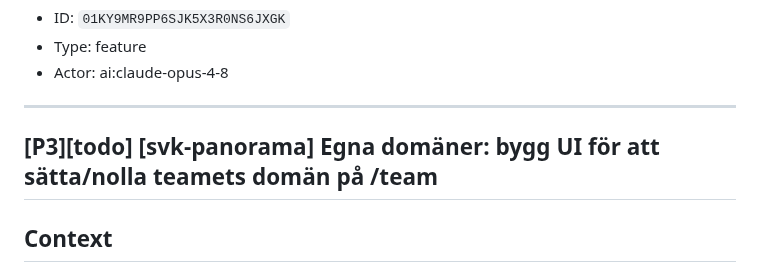
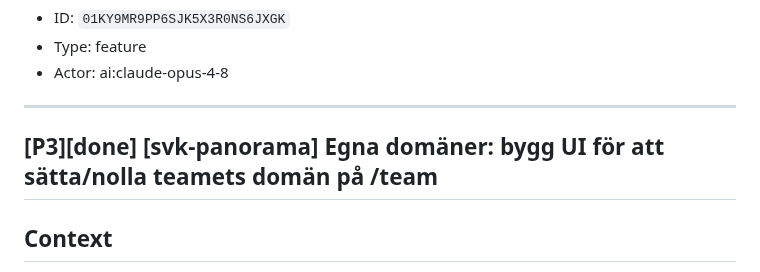
Before and after one commit to Armandur/svk-panorama, a Markdown page: backlog.md, the part around the change. Drawn GitHub-style.

Commit message:
Backlog: TASK-398 done (domän-UI på /team)
Co-Authored-By: Claude Opus 4.8 <noreply@anthropic.com>
Claude-Session: https://claude.ai/code/session_01CnzS5UUW8jXctxbWGYjxe7

```diff
--- a/backlog.md
+++ b/backlog.md
@@ -227,7 +227,7 @@ DNS-01 kräver DNS-providerns API-token för `pettersson-vik.se` (engångskonfig
 
 ---
 
-## [P3][todo] [svk-panorama] Egna domäner: bygg UI för att sätta/nolla teamets domän på /team
+## [P3][done] [svk-panorama] Egna domäner: bygg UI för att sätta/nolla teamets domän på /team
 
 ## Context
 Team-admin behöver kunna koppla (och koppla bort) sitt teams egna domän utan att super-admin rör infra per kund. UI:t binder ihop domänverifiering (TASK-396) och provisionering (TASK-397): mata in domän -> få TXT-instruktion -> verifiera -> aktivera. ROADMAP: domän-delen av team-livscykeln = Fas 4.3.
```
